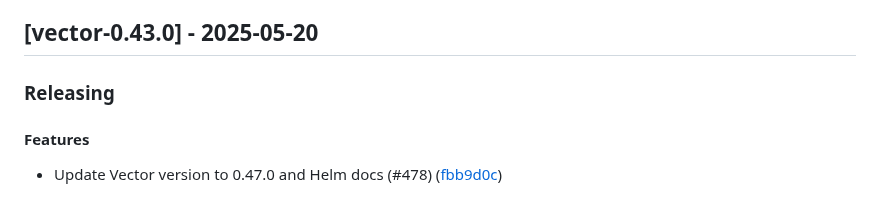
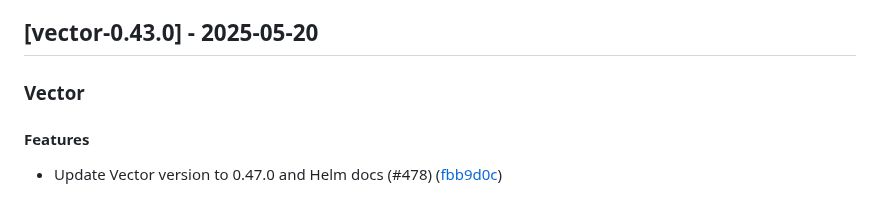
Before and after one commit to vectordotdev/helm-charts, a Markdown page: CHANGELOG.md, the part around the change. Drawn GitHub-style.

Commit message:
update header

```diff
--- a/CHANGELOG.md
+++ b/CHANGELOG.md
@@ -5,7 +5,7 @@ This project adheres to [Semantic Versioning](https://semver.org/spec/v2.0.0.htm
 
 ## [vector-0.43.0] - 2025-05-20
 
-### Releasing
+### Vector
 
 #### Features
 
```
